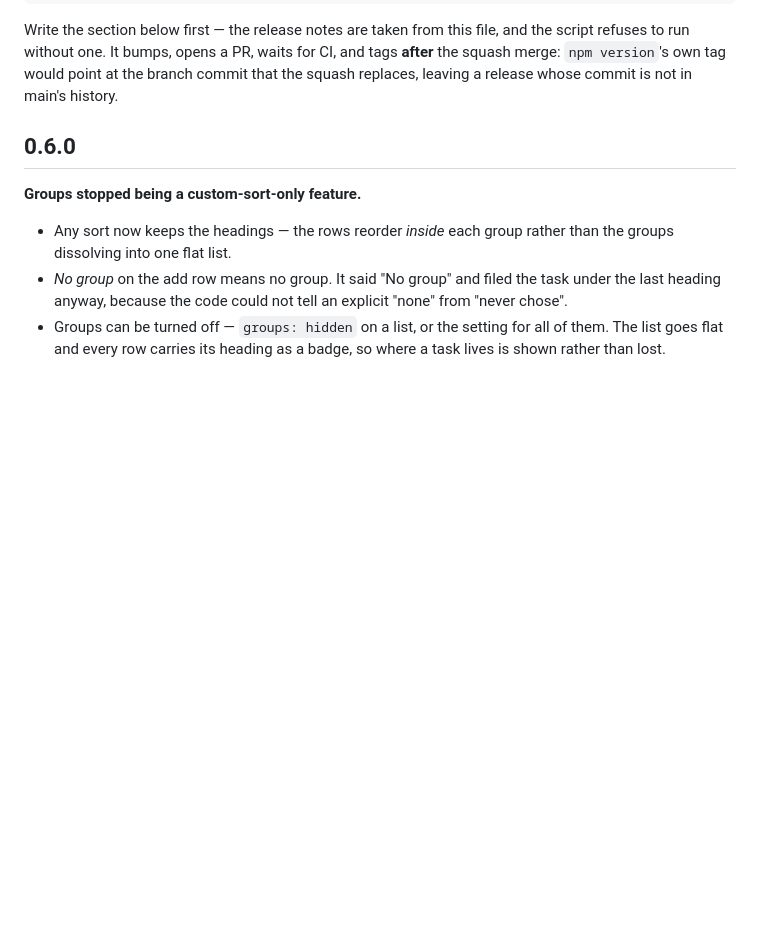
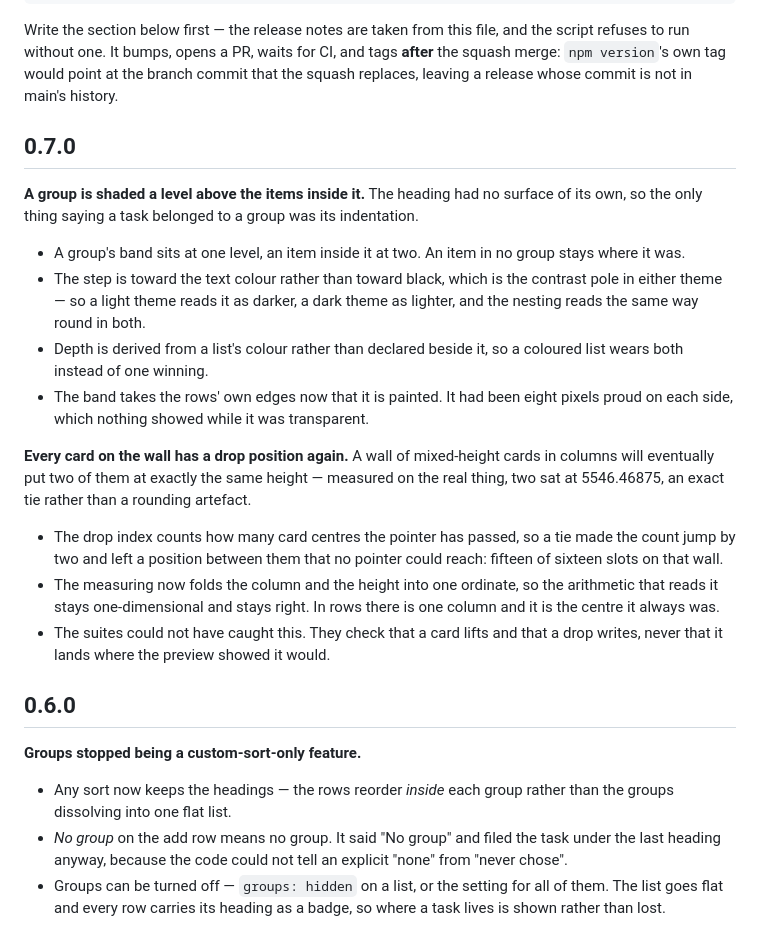
Before and after one commit to dkthecoder/list-vibes, a Markdown page: CHANGELOG.md, the part around the change. GitHub-like rendering; blank space fills up the shorter version.

Commit message:
Write 0.7.0's notes (#17)

```diff
--- a/CHANGELOG.md
+++ b/CHANGELOG.md
@@ -14,6 +14,36 @@ the script refuses to run without one. It bumps, opens a PR, waits for CI, and
 tags **after** the squash merge: `npm version`'s own tag would point at the
 branch commit that the squash replaces, leaving a release whose commit is not in
 main's history.
+
+## 0.7.0
+
+**A group is shaded a level above the items inside it.** The heading had no
+surface of its own, so the only thing saying a task belonged to a group was its
+indentation.
+
+- A group's band sits at one level, an item inside it at two. An item in no
+  group stays where it was.
+- The step is toward the text colour rather than toward black, which is the
+  contrast pole in either theme — so a light theme reads it as darker, a dark
+  theme as lighter, and the nesting reads the same way round in both.
+- Depth is derived from a list's colour rather than declared beside it, so a
+  coloured list wears both instead of one winning.
+- The band takes the rows' own edges now that it is painted. It had been eight
+  pixels proud on each side, which nothing showed while it was transparent.
+
+**Every card on the wall has a drop position again.** A wall of mixed-height
+cards in columns will eventually put two of them at exactly the same height —
+measured on the real thing, two sat at 5546.46875, an exact tie rather than a
+rounding artefact.
+
+- The drop index counts how many card centres the pointer has passed, so a tie
+  made the count jump by two and left a position between them that no pointer
+  could reach: fifteen of sixteen slots on that wall.
+- The measuring now folds the column and the height into one ordinate, so the
+  arithmetic that reads it stays one-dimensional and stays right. In rows there
+  is one column and it is the centre it always was.
+- The suites could not have caught this. They check that a card lifts and that a
+  drop writes, never that it lands where the preview showed it would.
 
 ## 0.6.0
 
```
